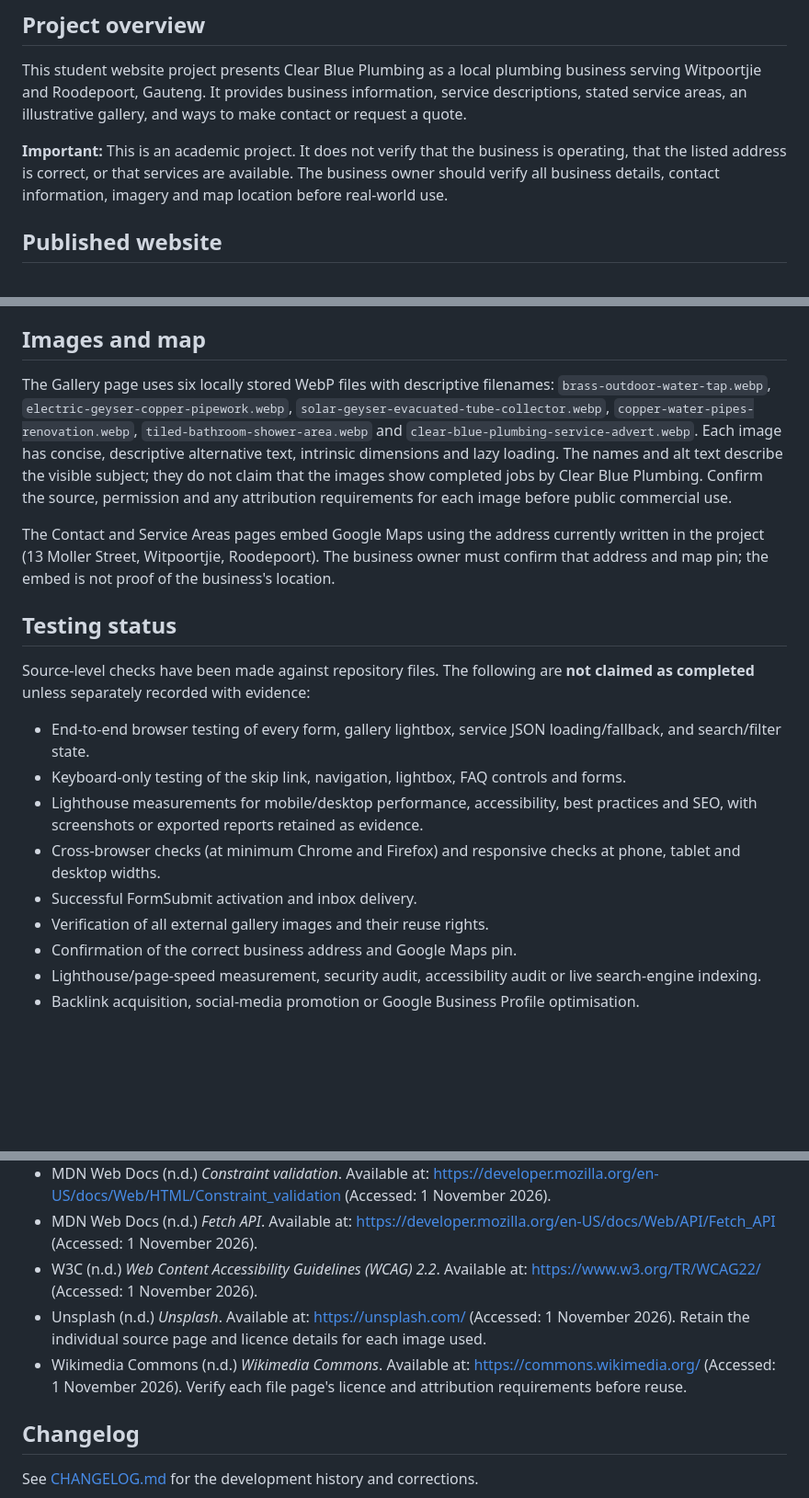
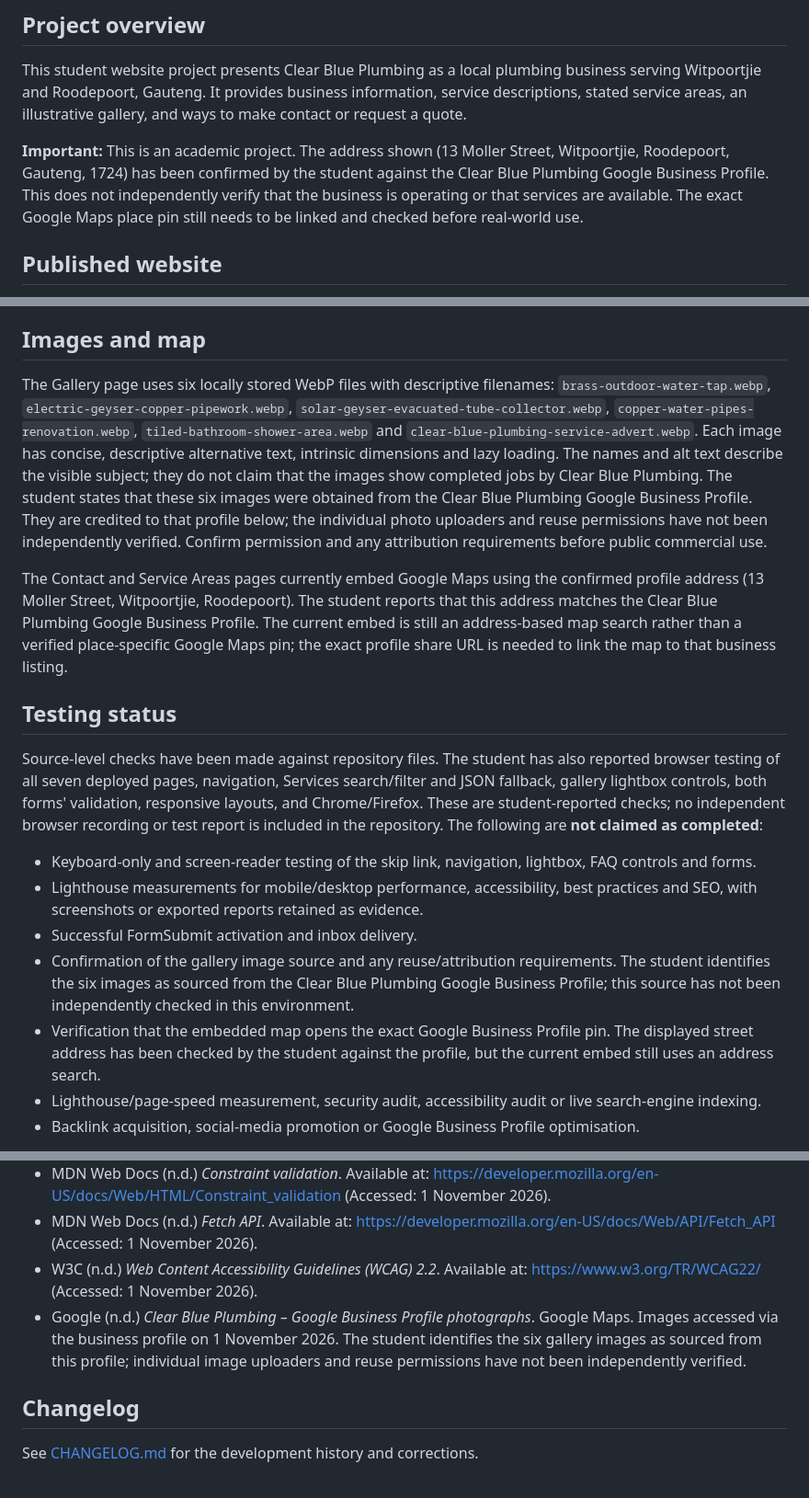
Before and after one commit to Duncan-Loza/Web-Dev-, a Markdown page: README.md, 3 parts joined by grey strips. Shown at 92% size. Drawn GitHub-style; blank space fills up the shorter version.

Commit message:
Document Google Business Profile image source and confirmed address

```diff
--- a/README.md
+++ b/README.md
@@ -9,7 +9,7 @@
 ## Project overview
 This student website project presents Clear Blue Plumbing as a local plumbing business serving Witpoortjie and Roodepoort, Gauteng. It provides business information, service descriptions, stated service areas, an illustrative gallery, and ways to make contact or request a quote.
 
-**Important:** This is an academic project. It does not verify that the business is operating, that the listed address is correct, or that services are available. The business owner should verify all business details, contact information, imagery and map location before real-world use.
+**Important:** This is an academic project. The address shown (13 Moller Street, Witpoortjie, Roodepoort, Gauteng, 1724) has been confirmed by the student against the Clear Blue Plumbing Google Business Profile. This does not independently verify that the business is operating or that services are available. The exact Google Maps place pin still needs to be linked and checked before real-world use.
 
 ## Published website
 - **Hosting platform:** GitHub Pages, publishing the `main` branch from the repository root.
@@ -65,19 +65,17 @@ Both forms submit to the FormSubmit AJAX endpoint configured for `info@cblue.co.
 Form data is sent to a third-party processor. Before collecting real customer information, verify the recipient and provider terms, provide a suitable privacy notice, and obtain any required consent. Do not submit sensitive payment or identity information through these demonstration forms.
 
 ## Images and map
-The Gallery page uses six locally stored WebP files with descriptive filenames: `brass-outdoor-water-tap.webp`, `electric-geyser-copper-pipework.webp`, `solar-geyser-evacuated-tube-collector.webp`, `copper-water-pipes-renovation.webp`, `tiled-bathroom-shower-area.webp` and `clear-blue-plumbing-service-advert.webp`. Each image has concise, descriptive alternative text, intrinsic dimensions and lazy loading. The names and alt text describe the visible subject; they do not claim that the images show completed jobs by Clear Blue Plumbing. Confirm the source, permission and any attribution requirements for each image before public commercial use.
+The Gallery page uses six locally stored WebP files with descriptive filenames: `brass-outdoor-water-tap.webp`, `electric-geyser-copper-pipework.webp`, `solar-geyser-evacuated-tube-collector.webp`, `copper-water-pipes-renovation.webp`, `tiled-bathroom-shower-area.webp` and `clear-blue-plumbing-service-advert.webp`. Each image has concise, descriptive alternative text, intrinsic dimensions and lazy loading. The names and alt text describe the visible subject; they do not claim that the images show completed jobs by Clear Blue Plumbing. The student states that these six images were obtained from the Clear Blue Plumbing Google Business Profile. They are credited to that profile below; the individual photo uploaders and reuse permissions have not been independently verified. Confirm permission and any attribution requirements before public commercial use.
 
-The Contact and Service Areas pages embed Google Maps using the address currently written in the project (13 Moller Street, Witpoortjie, Roodepoort). The business owner must confirm that address and map pin; the embed is not proof of the business's location.
+The Contact and Service Areas pages currently embed Google Maps using the confirmed profile address (13 Moller Street, Witpoortjie, Roodepoort). The student reports that this address matches the Clear Blue Plumbing Google Business Profile. The current embed is still an address-based map search rather than a verified place-specific Google Maps pin; the exact profile share URL is needed to link the map to that business listing.
 
 ## Testing status
-Source-level checks have been made against repository files. The following are **not claimed as completed** unless separately recorded with evidence:
-- End-to-end browser testing of every form, gallery lightbox, service JSON loading/fallback, and search/filter state.
-- Keyboard-only testing of the skip link, navigation, lightbox, FAQ controls and forms.
+Source-level checks have been made against repository files. The student has also reported browser testing of all seven deployed pages, navigation, Services search/filter and JSON fallback, gallery lightbox controls, both forms' validation, responsive layouts, and Chrome/Firefox. These are student-reported checks; no independent browser recording or test report is included in the repository. The following are **not claimed as completed**:
+- Keyboard-only and screen-reader testing of the skip link, navigation, lightbox, FAQ controls and forms.
 - Lighthouse measurements for mobile/desktop performance, accessibility, best practices and SEO, with screenshots or exported reports retained as evidence.
-- Cross-browser checks (at minimum Chrome and Firefox) and responsive checks at phone, tablet and desktop widths.
 - Successful FormSubmit activation and inbox delivery.
-- Verification of all external gallery images and their reuse rights.
-- Confirmation of the correct business address and Google Maps pin.
+- Confirmation of the gallery image source and any reuse/attribution requirements. The student identifies the six images as sourced from the Clear Blue Plumbing Google Business Profile; this source has not been independently checked in this environment.
+- Verification that the embedded map opens the exact Google Business Profile pin. The displayed street address has been checked by the student against the profile, but the current embed still uses an address search.
 - Lighthouse/page-speed measurement, security audit, accessibility audit or live search-engine indexing.
 - Backlink acquisition, social-media promotion or Google Business Profile optimisation.
 
@@ -91,8 +89,7 @@ Before submission, test the deployed site on desktop and mobile, submit test for
 - MDN Web Docs (n.d.) *Constraint validation*. Available at: https://developer.mozilla.org/en-US/docs/Web/HTML/Constraint_validation (Accessed: 1 November 2026).
 - MDN Web Docs (n.d.) *Fetch API*. Available at: https://developer.mozilla.org/en-US/docs/Web/API/Fetch_API (Accessed: 1 November 2026).
 - W3C (n.d.) *Web Content Accessibility Guidelines (WCAG) 2.2*. Available at: https://www.w3.org/TR/WCAG22/ (Accessed: 1 November 2026).
-- Unsplash (n.d.) *Unsplash*. Available at: https://unsplash.com/ (Accessed: 1 November 2026). Retain the individual source page and licence details for each image used.
-- Wikimedia Commons (n.d.) *Wikimedia Commons*. Available at: https://commons.wikimedia.org/ (Accessed: 1 November 2026). Verify each file page's licence and attribution requirements before reuse.
+- Google (n.d.) *Clear Blue Plumbing – Google Business Profile photographs*. Google Maps. Images accessed via the business profile on 1 November 2026. The student identifies the six gallery images as sourced from this profile; individual image uploaders and reuse permissions have not been independently verified.
 
 ## Changelog
 See [CHANGELOG.md](CHANGELOG.md) for the development history and corrections.
```
